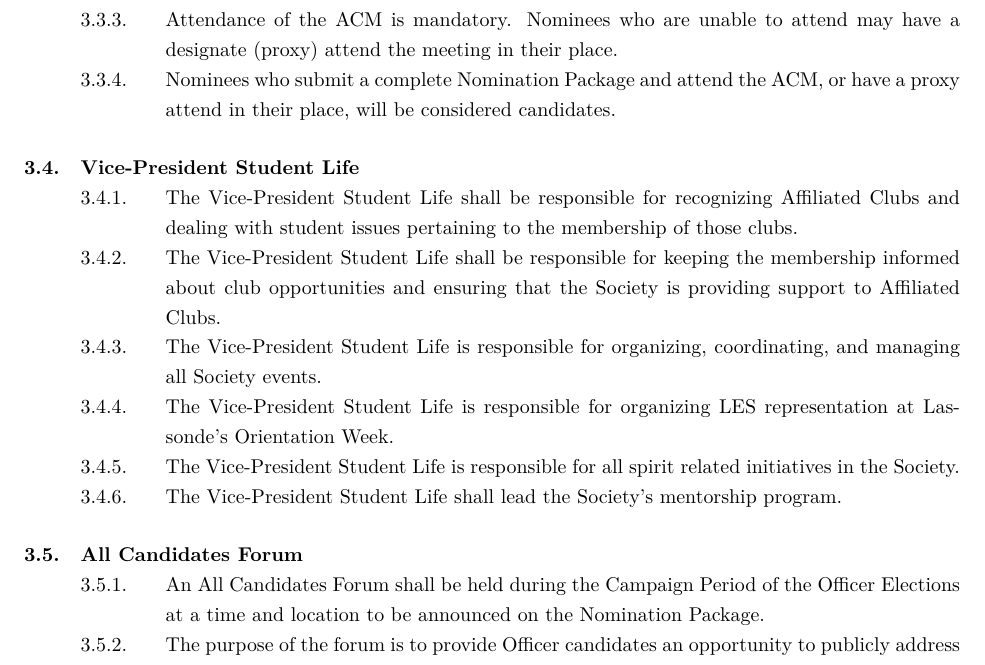
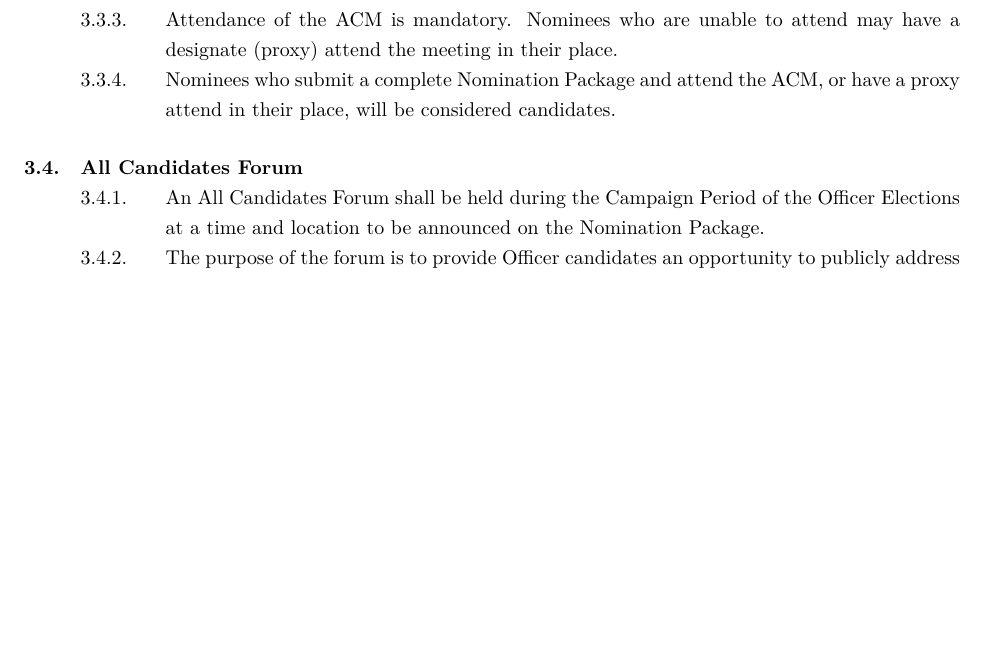
Before and after one commit to MarkusT-VPCC/bylaws, a LaTeX document (Bylaw 5 - Elections.tex): part of page 7 of 21 before the commit and part of page 7 of 20 after it, cut so that both start at the same text, the shorter picture padded with empty space. Compiled offline with XeLaTeX.

Commit message:
Removed transplanted chapter from Bylaw 5

```diff
--- a/Bylaw 5 - Elections.tex
+++ b/Bylaw 5 - Elections.tex
@@ -180,13 +180,6 @@ LAST REVISED: \today
     &&& In the case of reopened nominations, the candidates shall be informed of the date, time, and location of this meeting when they hand in their completed Nomination Package.
     &&& Attendance of the ACM is mandatory. Nominees who are unable to attend may have a designate (proxy) attend the meeting in their place.
     &&& Nominees who submit a complete Nomination Package and attend the ACM, or have a proxy attend in their place, will be considered candidates.
-&& Vice-President Student Life
-    &&&  The Vice-President Student Life shall be responsible for recognizing Affiliated Clubs and dealing with student issues pertaining to the membership of those clubs.
-    &&& The Vice-President Student Life shall be responsible for keeping the membership informed about club opportunities and ensuring that the Society is providing support to Affiliated Clubs.
-    &&& The Vice-President Student Life is responsible for organizing, coordinating, and managing all Society events.
-    &&& The Vice-President Student Life is responsible for organizing LES representation at Lassonde’s Orientation Week.
-    &&& The Vice-President Student Life is responsible for all spirit related initiatives in the Society.
-    &&& The Vice-President Student Life shall lead the Society’s mentorship program.
 && All Candidates Forum
     &&& An All Candidates Forum shall be held during the Campaign Period of the Officer Elections at a time and location to be announced on the Nomination Package.
     &&& The purpose of the forum is to provide Officer candidates an opportunity to publicly address the Members of the Society as well as for Members to ask questions.
```
